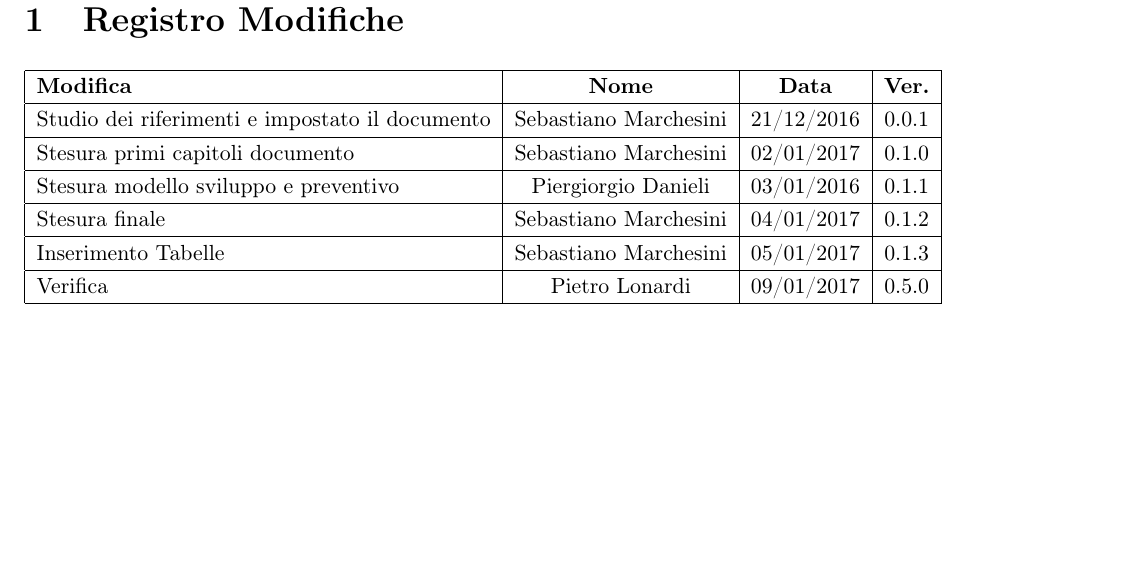
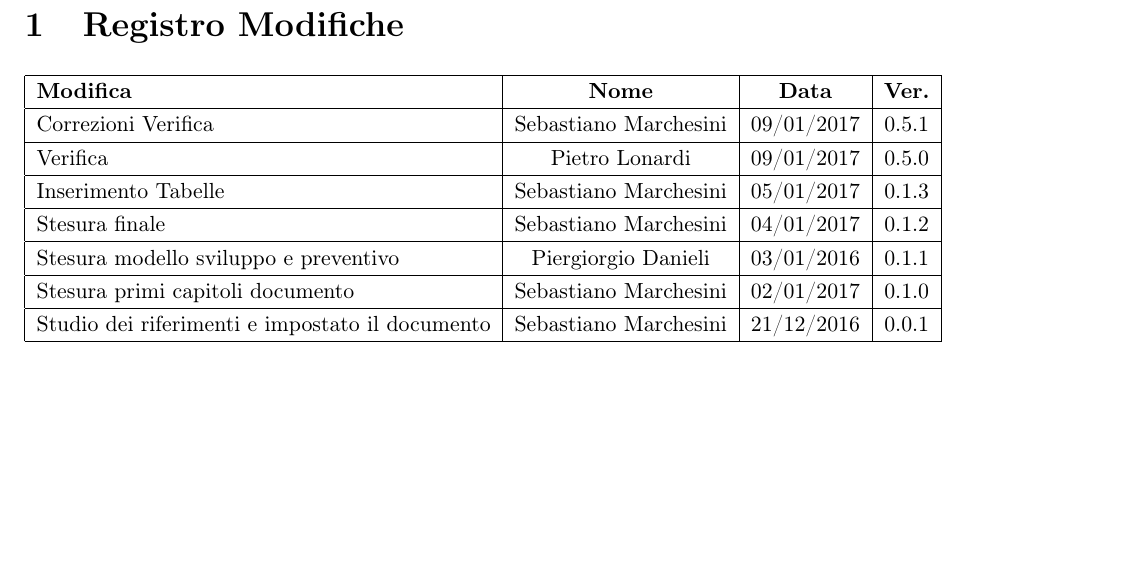
Before and after one commit to P1G1U/APIM2, a LaTeX document (documentazione/PianoDiProgetto/PianoDiProgetto.tex): part of page 2 of 19, cut so that both start at the same text. Compiled offline with pdfLaTeX; the source files are stored in an older character set and shown here as Unicode.

Commit message:
PianoDiProgetto v0.5.1
Manca validazione e Ultimo schema gantt

```diff
--- a/documentazione/PianoDiProgetto/PianoDiProgetto.tex
+++ b/documentazione/PianoDiProgetto/PianoDiProgetto.tex
@@ -128,7 +128,7 @@
 
 	%----------------------------------------------------------- FINE TEMPLATE TITOLO
 
-\lhead{SWEg Group}
+\lhead{\includegraphics[width=0.2\linewidth]{../../LogoSWEgGroup}}
 \chead{}
 \lfoot{Piano Di Progetto}
 \cfoot{}
@@ -145,17 +145,19 @@
 			\hline
 			{\textbf{Modifica}}&{\textbf{Nome}}&{\textbf{Data}}&{\textbf{Ver.}}\\
 			\hline
-			Studio dei riferimenti e impostato il documento & Sebastiano Marchesini & 21/12/2016 & 0.0.1 \\
+			Correzioni Verifica & Sebastiano Marchesini & 09/01/2017 & 0.5.1 \\
+			\hline
+			Verifica & Pietro Lonardi & 09/01/2017 & 0.5.0 \\
+			\hline
+			Inserimento Tabelle & Sebastiano Marchesini & 05/01/2017 & 0.1.3 \\
+			\hline
+			Stesura finale & Sebastiano Marchesini & 04/01/2017 & 0.1.2 \\
+			\hline
+			Stesura modello sviluppo e preventivo & Piergiorgio Danieli & 03/01/2016 & 0.1.1 \\
 			\hline
 			Stesura primi capitoli documento & Sebastiano Marchesini & 02/01/2017 & 0.1.0 \\
 			\hline
-			Stesura modello sviluppo e preventivo & Piergiorgio Danieli & 03/01/2016 & 0.1.1 \\
-			\hline
-			Stesura finale & Sebastiano Marchesini & 04/01/2017 & 0.1.2 \\
-			\hline
-			Inserimento Tabelle & Sebastiano Marchesini & 05/01/2017 & 0.1.3 \\
-			\hline
-			Verifica & Pietro Lonardi & 09/01/2017 & 0.5.0 \\
+			Studio dei riferimenti e impostato il documento & Sebastiano Marchesini & 21/12/2016 & 0.0.1 \\
 			\hline
 		\end{tabular}
 	}
```
Also changed, not shown: documentazione/PianoDiProgetto/PianoDiProgetto.pdf, 2 other files.
